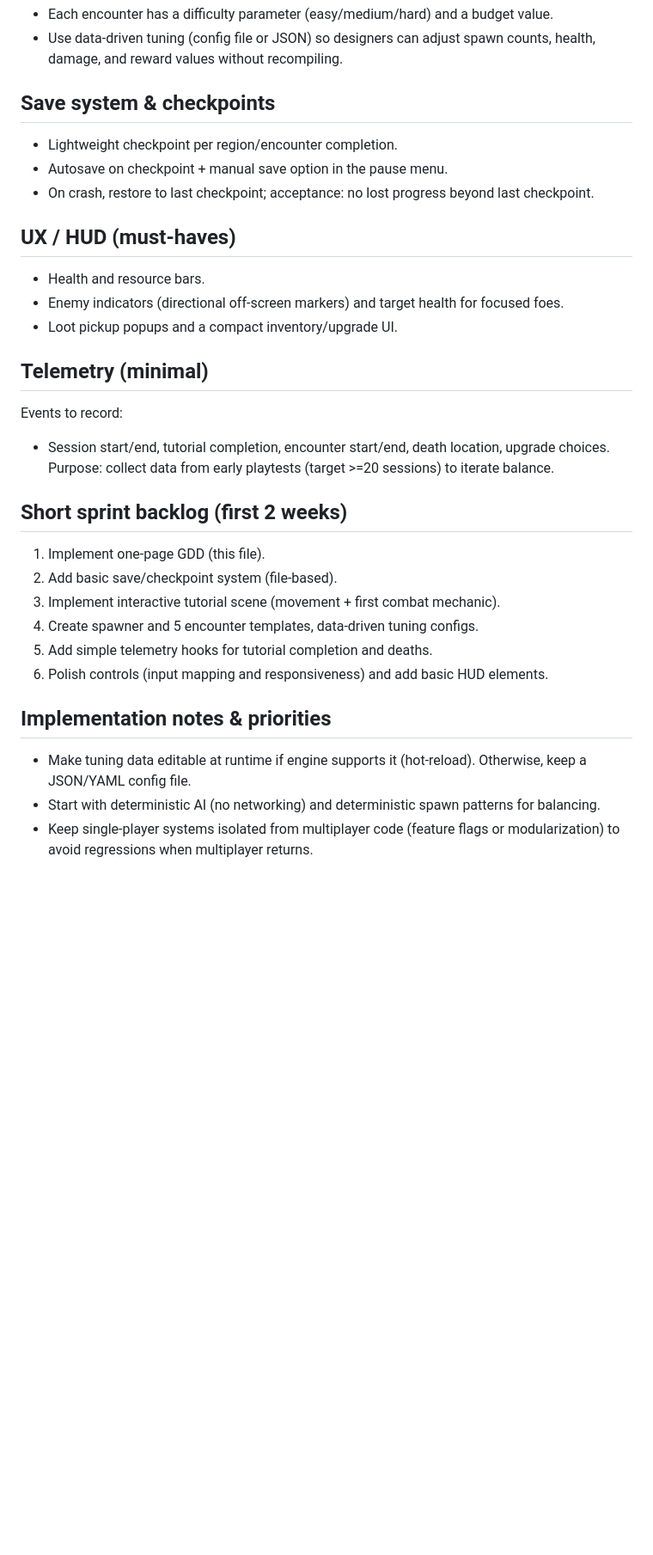
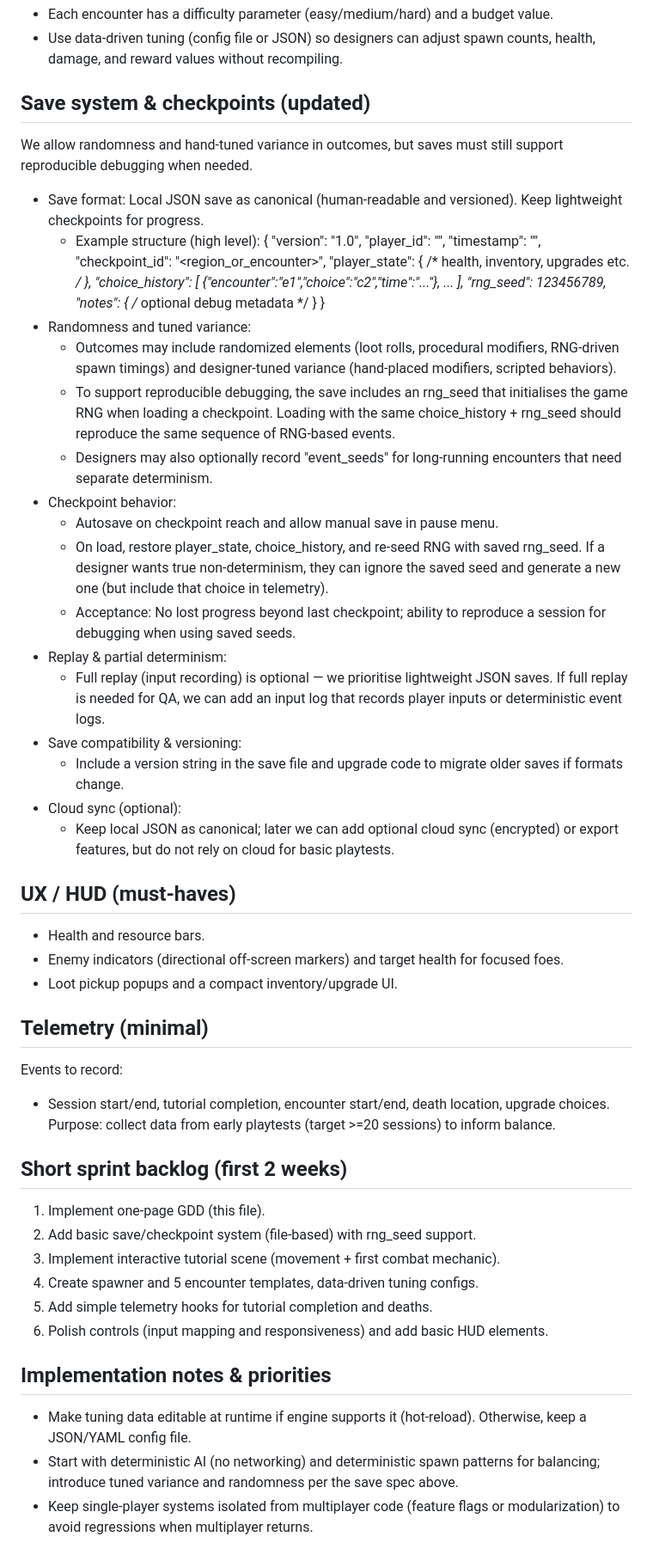
Before and after one commit to Arctic403/Arctic403-riftcity, a Markdown page: docs/SINGLE_PLAYER_GDD.md, the part around the change. Shown at 86% size. Drawn GitHub-style; blank space fills up the shorter version.

Commit message:
Update SINGLE_PLAYER_GDD.md: save system — allow randomness and tuned variance; include save spec

```diff
--- a/docs/SINGLE_PLAYER_GDD.md
+++ b/docs/SINGLE_PLAYER_GDD.md
@@ -43,10 +43,35 @@ Spawner/Tuning notes:
 - Each encounter has a difficulty parameter (easy/medium/hard) and a budget value.
 - Use data-driven tuning (config file or JSON) so designers can adjust spawn counts, health, damage, and reward values without recompiling.
 
-## Save system & checkpoints
-- Lightweight checkpoint per region/encounter completion.
-- Autosave on checkpoint + manual save option in the pause menu.
-- On crash, restore to last checkpoint; acceptance: no lost progress beyond last checkpoint.
+## Save system & checkpoints (updated)
+We allow randomness and hand-tuned variance in outcomes, but saves must still support reproducible debugging when needed.
+
+- Save format: Local JSON save as canonical (human-readable and versioned). Keep lightweight checkpoints for progress.
+  - Example structure (high level):
+    {
+      "version": "1.0",
+      "player_id": "<uuid>",
+      "timestamp": "<iso>",
+      "checkpoint_id": "<region_or_encounter>",
+      "player_state": { /* health, inventory, upgrades etc. */ },
+      "choice_history": [ {"encounter":"e1","choice":"c2","time":"..."}, ... ],
+      "rng_seed": 123456789,
+      "notes": { /* optional debug metadata */ }
+    }
+- Randomness and tuned variance:
+  - Outcomes may include randomized elements (loot rolls, procedural modifiers, RNG-driven spawn timings) and designer-tuned variance (hand-placed modifiers, scripted behaviors).
+  - To support reproducible debugging, the save includes an rng_seed that initialises the game RNG when loading a checkpoint. Loading with the same choice_history + rng_seed should reproduce the same sequence of RNG-based events.
+  - Designers may also optionally record "event_seeds" for long-running encounters that need separate determinism.
+- Checkpoint behavior:
+  - Autosave on checkpoint reach and allow manual save in pause menu.
+  - On load, restore player_state, choice_history, and re-seed RNG with saved rng_seed. If a designer wants true non-determinism, they can ignore the saved seed and generate a new one (but include that choice in telemetry).
+  - Acceptance: No lost progress beyond last checkpoint; ability to reproduce a session for debugging when using saved seeds.
+- Replay & partial determinism:
+  - Full replay (input recording) is optional — we prioritise lightweight JSON saves. If full replay is needed for QA, we can add an input log that records player inputs or deterministic event logs.
+- Save compatibility & versioning:
+  - Include a version string in the save file and upgrade code to migrate older saves if formats change.
+- Cloud sync (optional):
+  - Keep local JSON as canonical; later we can add optional cloud sync (encrypted) or export features, but do not rely on cloud for basic playtests.
 
 ## UX / HUD (must-haves)
 - Health and resource bars.
@@ -56,11 +81,11 @@ Spawner/Tuning notes:
 ## Telemetry (minimal)
 Events to record:
 - Session start/end, tutorial completion, encounter start/end, death location, upgrade choices.
-Purpose: collect data from early playtests (target >=20 sessions) to iterate balance.
+Purpose: collect data from early playtests (target >=20 sessions) to inform balance.
 
 ## Short sprint backlog (first 2 weeks)
 1. Implement one-page GDD (this file).
-2. Add basic save/checkpoint system (file-based).
+2. Add basic save/checkpoint system (file-based) with rng_seed support.
 3. Implement interactive tutorial scene (movement + first combat mechanic).
 4. Create spawner and 5 encounter templates, data-driven tuning configs.
 5. Add simple telemetry hooks for tutorial completion and deaths.
@@ -68,7 +93,7 @@ Purpose: collect data from early playtests (target >=20 sessions) to iterate bal
 
 ## Implementation notes & priorities
 - Make tuning data editable at runtime if engine supports it (hot-reload). Otherwise, keep a JSON/YAML config file.
-- Start with deterministic AI (no networking) and deterministic spawn patterns for balancing.
+- Start with deterministic AI (no networking) and deterministic spawn patterns for balancing; introduce tuned variance and randomness per the save spec above.
 - Keep single-player systems isolated from multiplayer code (feature flags or modularization) to avoid regressions when multiplayer returns.
 
 ## Next steps (recommended immediate actions)
```
